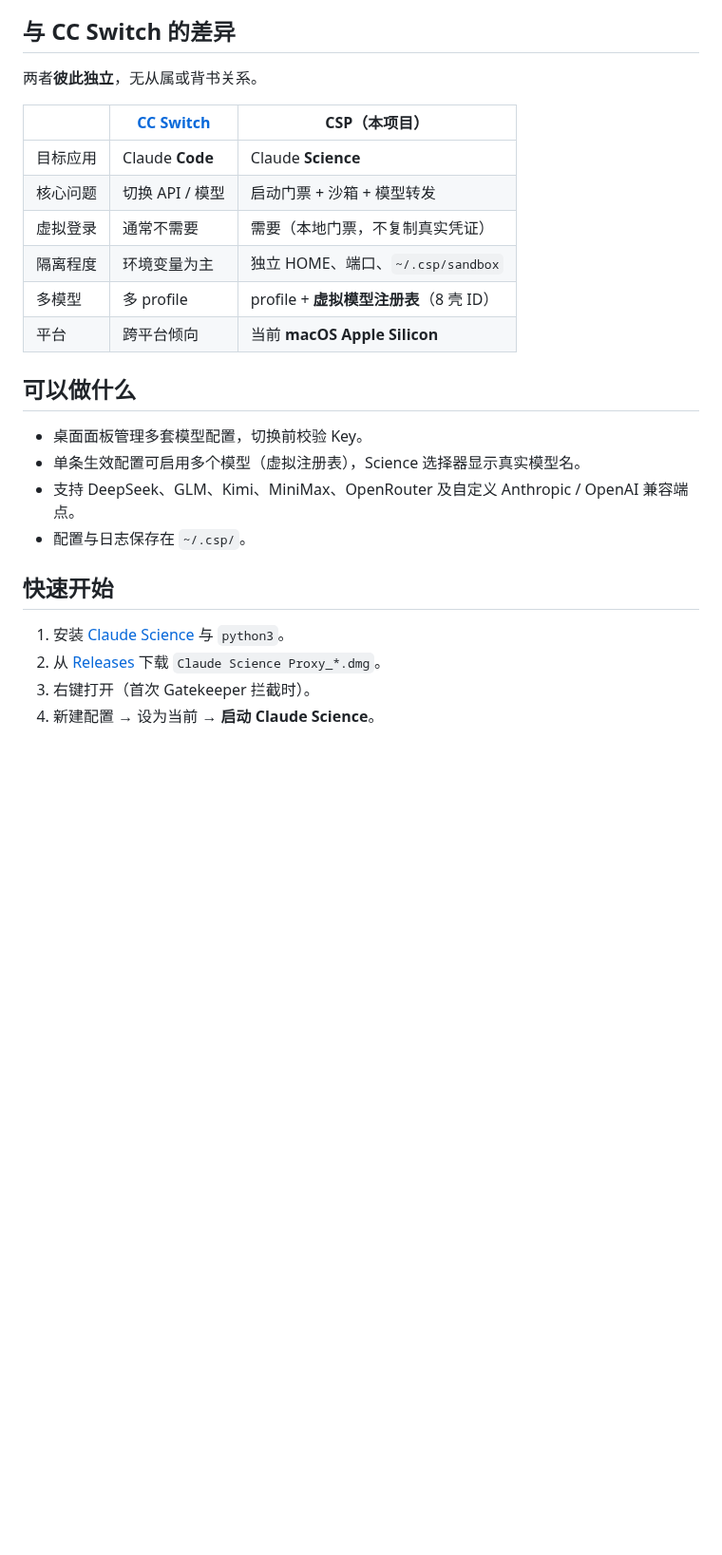
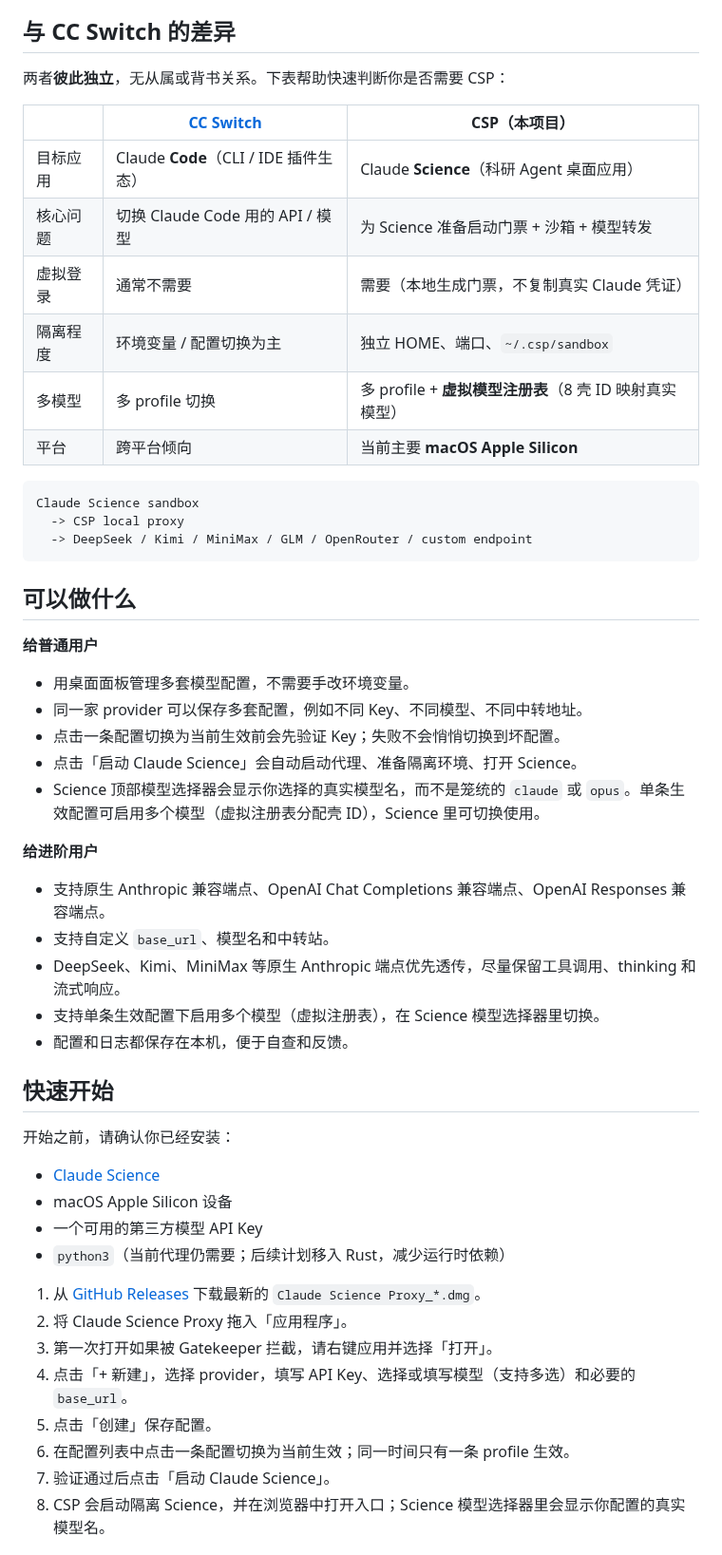
Before and after one commit to counterfactual5/Claude-Science-Proxy, a Markdown page: README.zh.md, the part around one of its changes. Shown at 95% size. GitHub-like rendering; blank space fills up the shorter version.

Commit message:
docs: restore full Chinese README.zh.md

````diff
--- a/README.zh.md
+++ b/README.zh.md
@@ -57,27 +57,56 @@ CSP 做的是本地运行控制：
 
 ## 与 CC Switch 的差异
 
-两者**彼此独立**，无从属或背书关系。
+两者**彼此独立**，无从属或背书关系。下表帮助快速判断你是否需要 CSP：
 
 | | [CC Switch](https://github.com/farion1231/cc-switch) | **CSP（本项目）** |
 |---|---|---|
-| 目标应用 | Claude **Code** | Claude **Science** |
-| 核心问题 | 切换 API / 模型 | 启动门票 + 沙箱 + 模型转发 |
-| 虚拟登录 | 通常不需要 | 需要（本地门票，不复制真实凭证） |
-| 隔离程度 | 环境变量为主 | 独立 HOME、端口、`~/.csp/sandbox` |
-| 多模型 | 多 profile | profile + **虚拟模型注册表**（8 壳 ID） |
-| 平台 | 跨平台倾向 | 当前 **macOS Apple Silicon** |
+| 目标应用 | Claude **Code**（CLI / IDE 插件生态） | Claude **Science**（科研 Agent 桌面应用） |
+| 核心问题 | 切换 Claude Code 用的 API / 模型 | 为 Science 准备启动门票 + 沙箱 + 模型转发 |
+| 虚拟登录 | 通常不需要 | 需要（本地生成门票，不复制真实 Claude 凭证） |
+| 隔离程度 | 环境变量 / 配置切换为主 | 独立 HOME、端口、`~/.csp/sandbox` |
+| 多模型 | 多 profile 切换 | 多 profile + **虚拟模型注册表**（8 壳 ID 映射真实模型） |
+| 平台 | 跨平台倾向 | 当前主要 **macOS Apple Silicon** |
+
+```text
+Claude Science sandbox
+  -> CSP local proxy
+  -> DeepSeek / Kimi / MiniMax / GLM / OpenRouter / custom endpoint
+```
 
 ## 可以做什么
 
-- 桌面面板管理多套模型配置，切换前校验 Key。
-- 单条生效配置可启用多个模型（虚拟注册表），Science 选择器显示真实模型名。
-- 支持 DeepSeek、GLM、Kimi、MiniMax、OpenRouter 及自定义 Anthropic / OpenAI 兼容端点。
-- 配置与日志保存在 `~/.csp/`。
+**给普通用户**
+
+- 用桌面面板管理多套模型配置，不需要手改环境变量。
+- 同一家 provider 可以保存多套配置，例如不同 Key、不同模型、不同中转地址。
+- 点击一条配置切换为当前生效前会先验证 Key；失败不会悄悄切换到坏配置。
+- 点击「启动 Claude Science」会自动启动代理、准备隔离环境、打开 Science。
+- Science 顶部模型选择器会显示你选择的真实模型名，而不是笼统的 `claude` 或 `opus`。单条生效配置可启用多个模型（虚拟注册表分配壳 ID），Science 里可切换使用。
+
+**给进阶用户**
+
+- 支持原生 Anthropic 兼容端点、OpenAI Chat Completions 兼容端点、OpenAI Responses 兼容端点。
+- 支持自定义 `base_url`、模型名和中转站。
+- DeepSeek、Kimi、MiniMax 等原生 Anthropic 端点优先透传，尽量保留工具调用、thinking 和流式响应。
+- 支持单条生效配置下启用多个模型（虚拟注册表），在 Science 模型选择器里切换。
+- 配置和日志都保存在本机，便于自查和反馈。
 
 ## 快速开始
 
-1. 安装 [Claude Science](https://claude.com) 与 `python3`。
-2. 从 [Releases](https://github.com/counterfactual5/Claude-Science-Proxy/releases/latest) 下载 `Claude Science Proxy_*.dmg`。
-3. 右键打开（首次 Gatekeeper 拦截时）。
-4. 新建配置 → 设为当前 → **启动 Claude Science**。
+开始之前，请确认你已经安装：
+
+- [Claude Science](https://claude.com)
+- macOS Apple Silicon 设备
+- 一个可用的第三方模型 API Key
+- `python3`（当前代理仍需要；后续计划移入 Rust，减少运行时依赖）
+
+1. 从 [GitHub Releases](https://github.com/counterfactual5/Claude-Science-Proxy/releases/latest) 下载最新的 `Claude Science Proxy_*.dmg`。
+2. 将 Claude Science Proxy 拖入「应用程序」。
+3. 第一次打开如果被 Gatekeeper 拦截，请右键应用并选择「打开」。
+4. 点击「+ 新建」，选择 provider，填写 API Key、选择或填写模型（支持多选）和必要的 `base_url`。
+5. 点击「创建」保存配置。
+6. 在配置列表中点击一条配置切换为当前生效；同一时间只有一条 profile 生效。
+7. 验证通过后点击「启动 Claude Science」。
+8. CSP 会启动隔离 Science，并在浏览器中打开入口；Science 模型选择器里会显示你配置的真实模型名。
+
````
Also changed, not shown: other parts of README.zh.md (+66 -5 lines).
